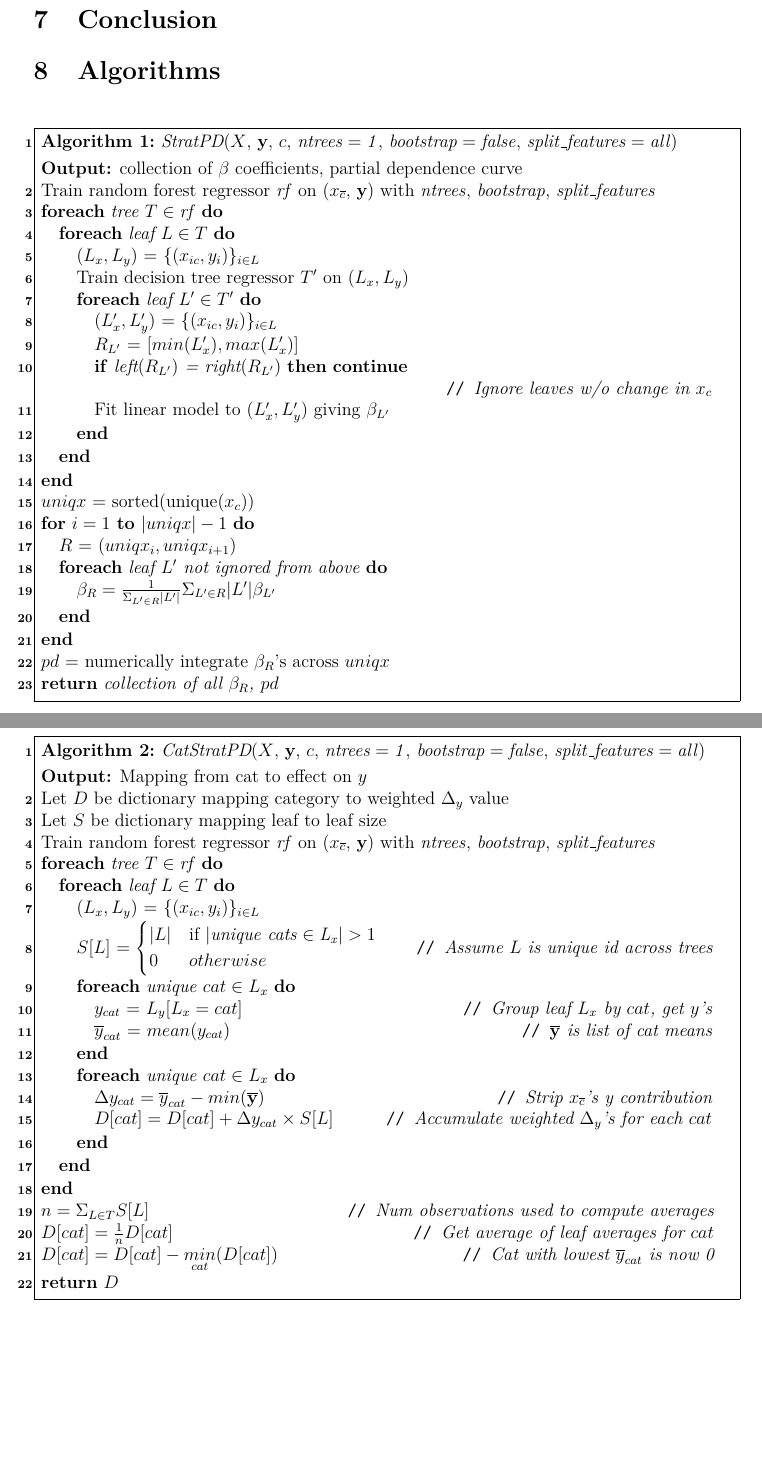
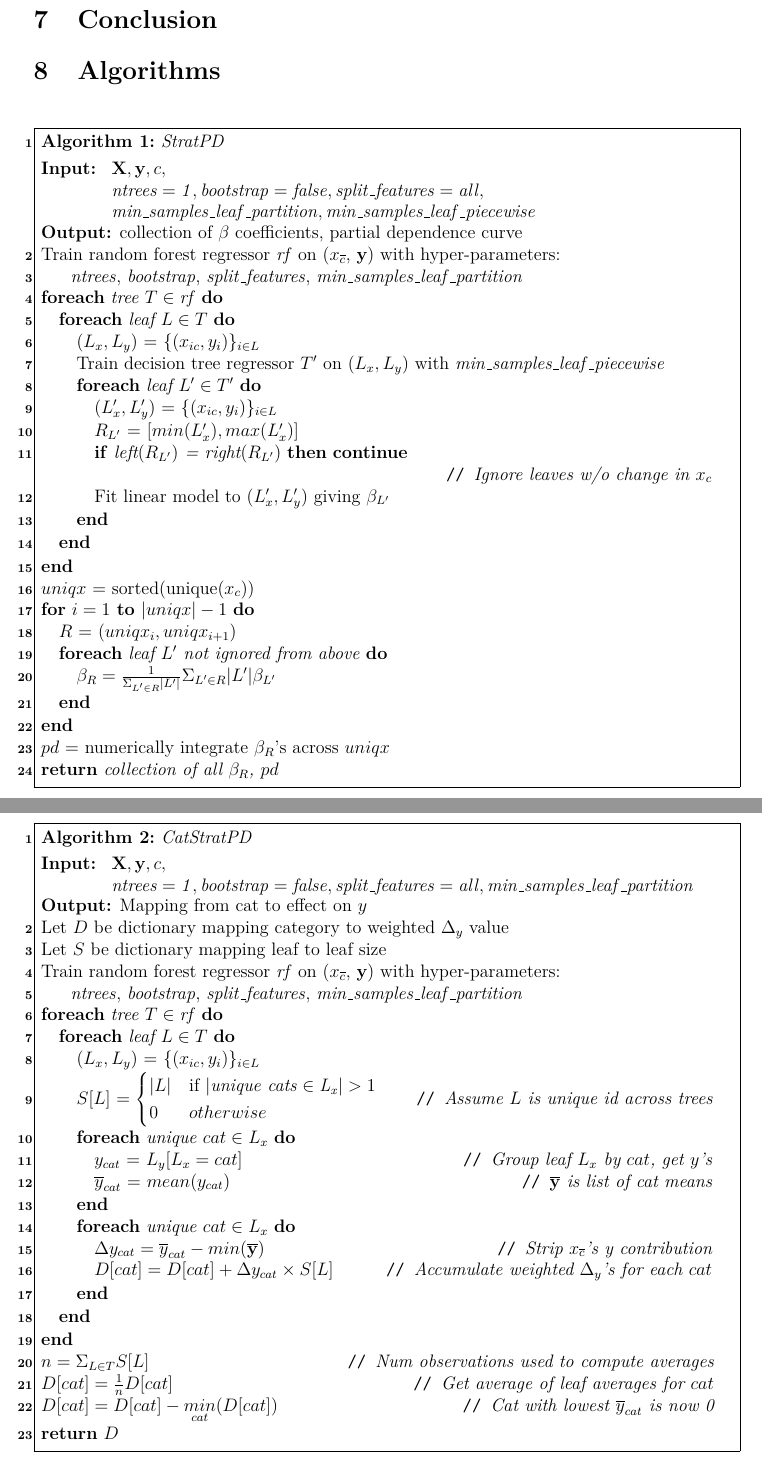
Before and after one commit to parrt/stratx, a LaTeX paper (articles/regr/stratpd.tex): two parts of pages 20 and 21 of 22, joined at a grey line, cut so that both start at the same text, the shorter picture padded with empty space. Compiled offline with pdfLaTeX.

Commit message:
add min samples leaf args

```diff
--- a/articles/regr/stratpd.tex
+++ b/articles/regr/stratpd.tex
@@ -506,13 +506,20 @@ better handle on hyper parameters; summarize what we know now.
 \SetAlgorithmName{Algorithm}{List of Algorithms}
 \SetAlgoSkip{}
 \SetInd{.5em}{.5em}
-\TitleOfAlgo{{\em StratPD}($X$, $\bf y$, $c$, $\it ntrees=1$, $\it bootstrap=false$, $\it split\_features=all$)}
+\TitleOfAlgo{{\em StratPD}}
+\KwIn{$\begin{array}[t]{l}
+{\bf X}, {\bf y}, c,\\
+{\it ntrees=1}, {\it bootstrap=false}, {\it split\_features=all},\\
+{\it min\_samples\_leaf\_partition}, {\it min\_samples\_leaf\_piecewise}\\
+\end{array}$
+}
 \KwOut{collection of $\beta$ coefficients, partial dependence curve}
-Train random forest regressor $\it rf$ on (\xnc{}, $\bf y$) with $\it ntrees$, $\it bootstrap$, $\it split\_features$ \\
+Train random forest regressor $\it rf$ on (\xnc{}, $\bf y$) with hyper-parameters:\\
+~~~~~$\it ntrees$, $\it bootstrap$, $\it split\_features$, ${\it min\_samples\_leaf\_partition}$ \\
 \ForEach{tree $T \in \it rf$}{
     \ForEach{leaf $L \in T$}{
     	$(L_x, L_y)$ = $\{(x_{ic},  y_i)\}_{i \in L}$\\
-    	Train decision tree regressor $T'$ on $(L_x, L_y)$\\
+    	Train decision tree regressor $T'$ on $(L_x, L_y)$ with ${\it min\_samples\_leaf\_piecewise}$ \\
     	\ForEach{leaf $L' \in T'$}{
     		$(L'_x, L'_y)$ = $\{(x_{ic},  y_i)\}_{i \in L}$\\
     		$R_{L'}$ = $[min(L'_x), max(L'_x)]$\\
@@ -540,11 +547,17 @@ $pd$ = numerically integrate $\beta_R$'s across $uniqx$\\
 \SetAlgorithmName{Algorithm}{List of Algorithms}
 \SetAlgoSkip{}
 \SetInd{.5em}{.5em}
-\TitleOfAlgo{{\em CatStratPD}($X$, $\bf y$, $c$, $\it ntrees=1$, $\it bootstrap=false$, $\it split\_features=all$)}
+\TitleOfAlgo{{\em CatStratPD}}
+\KwIn{$\begin{array}[t]{l}
+{\bf X}, {\bf y}, c,\\
+{\it ntrees=1}, {\it bootstrap=false}, {\it split\_features=all}, {\it min\_samples\_leaf\_partition}\\
+\end{array}$
+}
 \KwOut{Mapping from cat to effect on $y$}
 Let $D$ be dictionary mapping category to weighted $\Delta_y$ value\\
 Let $S$ be dictionary mapping leaf to leaf size\\
-Train random forest regressor $\it rf$ on (\xnc{}, $\bf y$) with $\it ntrees$, $\it bootstrap$, $\it split\_features$ \\
+Train random forest regressor $\it rf$ on (\xnc{}, $\bf y$) with hyper-parameters:\\
+~~~~~$\it ntrees$, $\it bootstrap$, $\it split\_features$, ${\it min\_samples\_leaf\_partition}$ \\
 \ForEach{tree $T \in \it rf$}{
     \ForEach{leaf $L \in T$}{
 	$(L_x, L_y)$ = $\{(x_{ic},  y_i)\}_{i \in L}$\\
```
